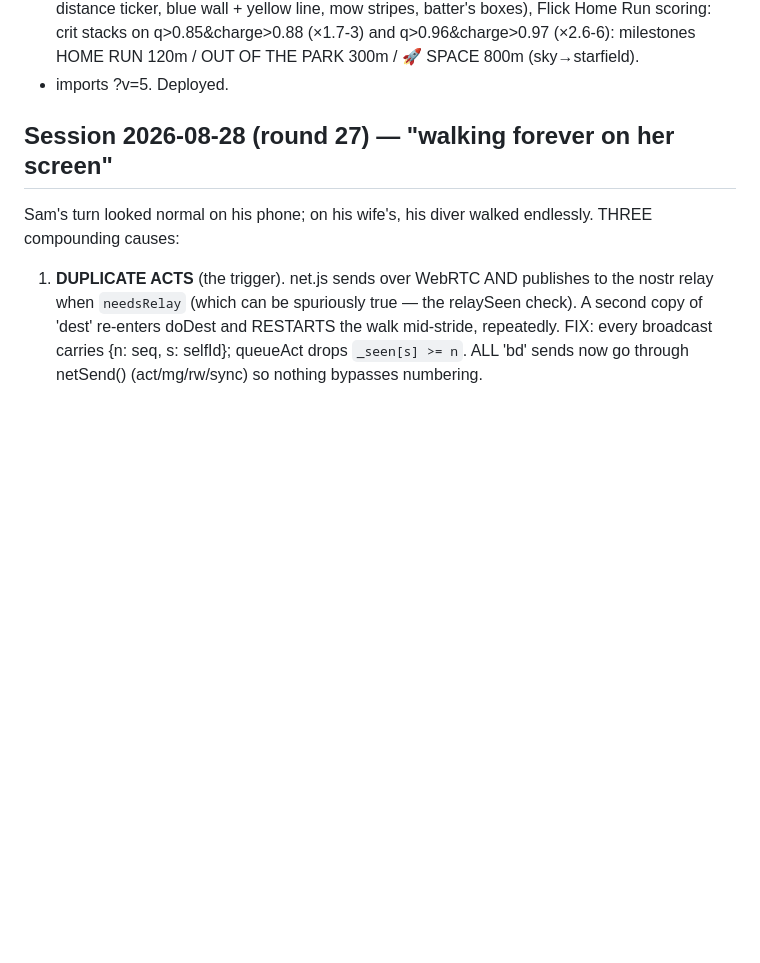
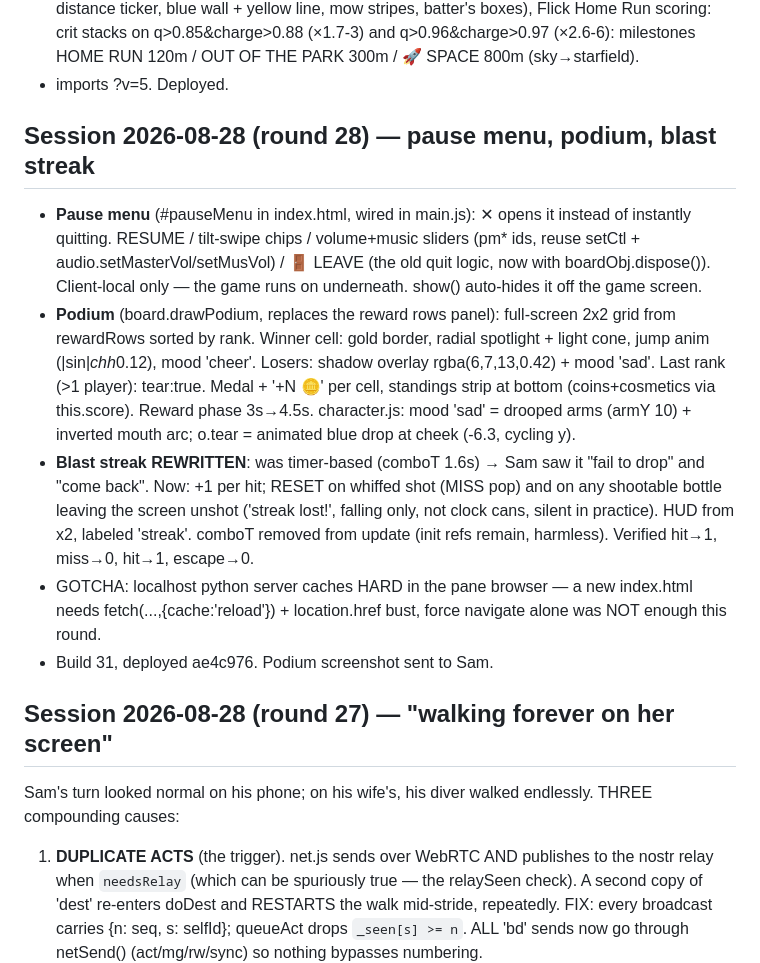
Before and after one commit to ChampionsWrath/tunnel-divers, a Markdown page: HANDOFF.md, the part around the change. Drawn GitHub-style; blank space fills up the shorter version.

Commit message:
HANDOFF: round 28
Co-Authored-By: Claude Fable 5 <noreply@anthropic.com>

```diff
--- a/HANDOFF.md
+++ b/HANDOFF.md
@@ -21,6 +21,31 @@
   q>0.85&charge>0.88 (×1.7-3) and q>0.96&charge>0.97 (×2.6-6): milestones
   HOME RUN 120m / OUT OF THE PARK 300m / 🚀 SPACE 800m (sky→starfield).
 - imports ?v=5. Deployed.
+
+## Session 2026-08-28 (round 28) — pause menu, podium, blast streak
+- **Pause menu** (#pauseMenu in index.html, wired in main.js): ✕ opens it
+  instead of instantly quitting. RESUME / tilt-swipe chips / volume+music
+  sliders (pm* ids, reuse setCtl + audio.setMasterVol/setMusVol) / 🚪 LEAVE
+  (the old quit logic, now with boardObj.dispose()). Client-local only —
+  the game runs on underneath. show() auto-hides it off the game screen.
+- **Podium** (board.drawPodium, replaces the reward rows panel): full-screen
+  2x2 grid from rewardRows sorted by rank. Winner cell: gold border,
+  radial spotlight + light cone, jump anim (|sin|*chh*0.12), mood 'cheer'.
+  Losers: shadow overlay rgba(6,7,13,0.42) + mood 'sad'. Last rank (>1
+  player): tear:true. Medal + '+N 🪙' per cell, standings strip at bottom
+  (coins+cosmetics via this.score). Reward phase 3s→4.5s. character.js:
+  mood 'sad' = drooped arms (armY 10) + inverted mouth arc; o.tear = animated
+  blue drop at cheek (-6.3, cycling y).
+- **Blast streak REWRITTEN**: was timer-based (comboT 1.6s) → Sam saw it
+  "fail to drop" and "come back". Now: +1 per hit; RESET on whiffed shot
+  (MISS pop) and on any shootable bottle leaving the screen unshot
+  ('streak lost!', falling only, not clock cans, silent in practice). HUD
+  from x2, labeled 'streak'. comboT removed from update (init refs remain,
+  harmless). Verified hit→1, miss→0, hit→1, escape→0.
+- GOTCHA: localhost python server caches HARD in the pane browser — a new
+  index.html needs fetch(...,{cache:'reload'}) + location.href bust, force
+  navigate alone was NOT enough this round.
+- Build 31, deployed ae4c976. Podium screenshot sent to Sam.
 
 ## Session 2026-08-28 (round 27) — "walking forever on her screen"
 Sam's turn looked normal on his phone; on his wife's, his diver walked
```
